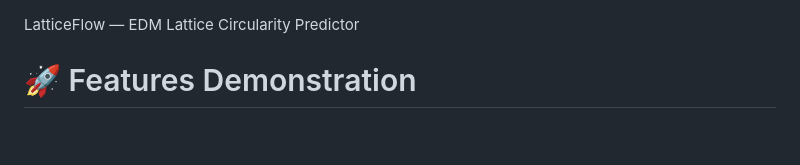
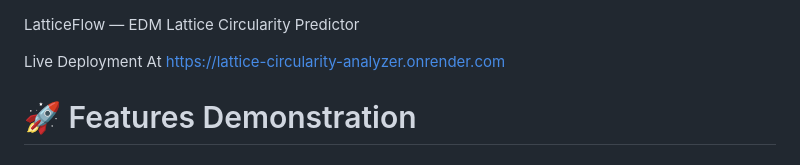
Before and after one commit to shekharaj0007/Lattice-Circularity-Analyzer, a Markdown page: README.md, the part around the change. Drawn GitHub-style; blank space fills up the shorter version.

```diff
--- a/README.md
+++ b/README.md
@@ -1,7 +1,7 @@
 LatticeFlow — EDM Lattice Circularity Predictor
 
 
-
+Live Deployment At https://lattice-circularity-analyzer.onrender.com
 # 🚀 Features Demonstration
 
 ## 🤖 AI Engineering Assistant
```
